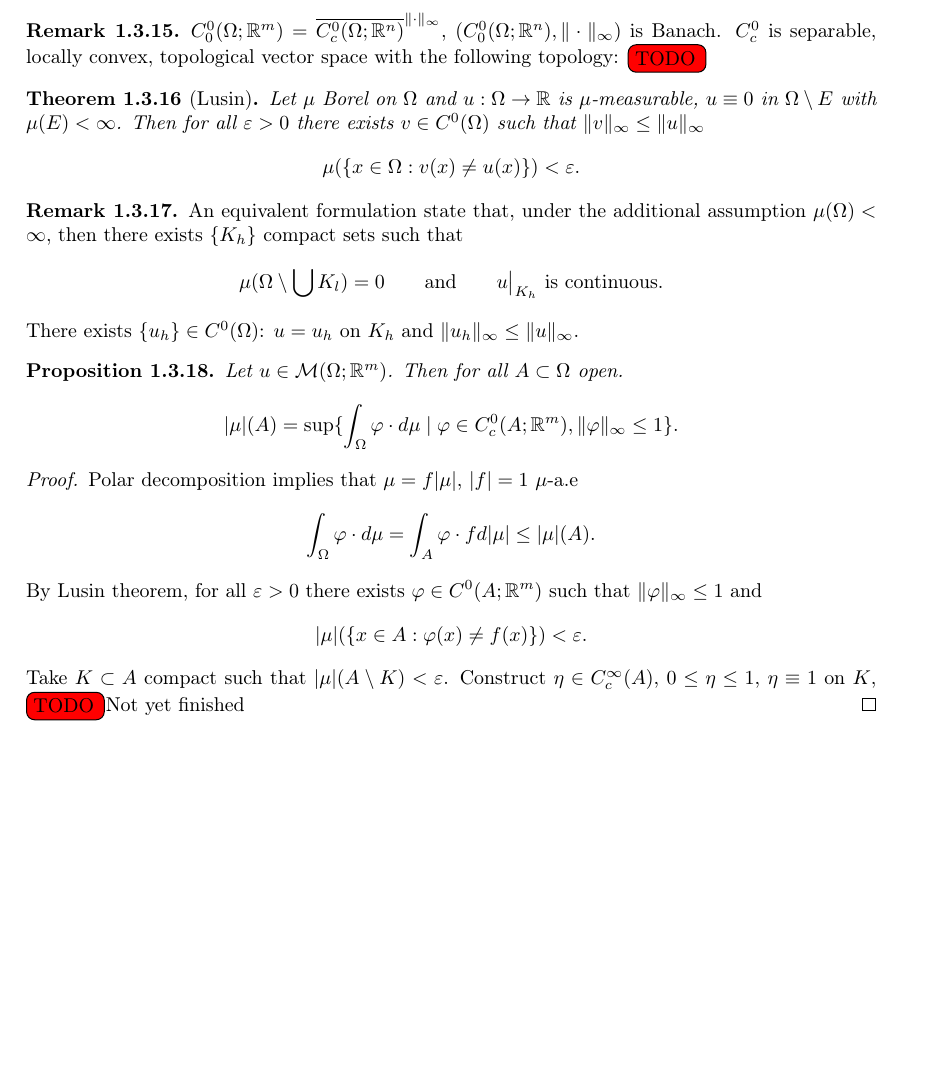
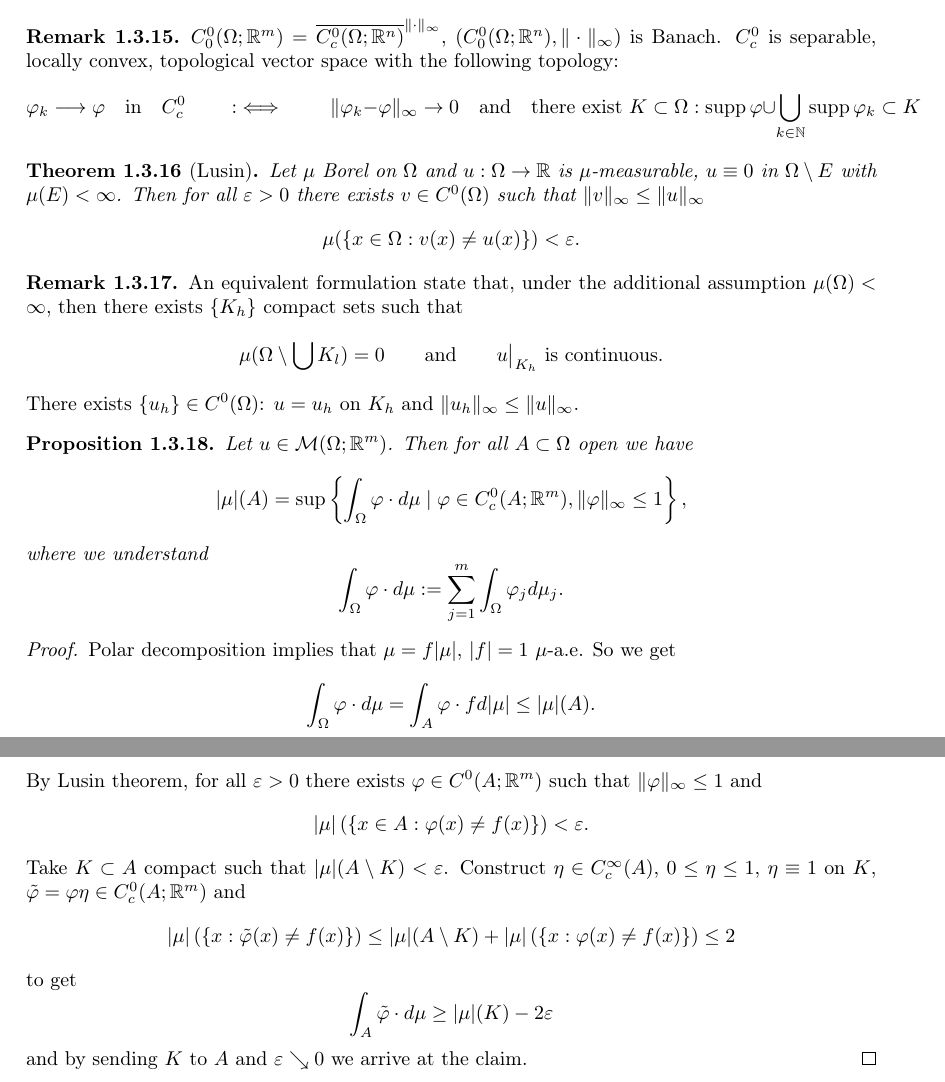
Before and after one commit to hal4stvf/BV-Functions, a LaTeX document (BV_functions.tex, which reads ch1.tex): part of page 18 of 19 before the commit and two parts of pages 18 and 19 of 20 after it, the two joined at a grey line, cut so that both start at the same text, the shorter picture padded with empty space. Compiled offline with pdfLaTeX.

Commit message:
Lecture 3. finished.

```diff
--- a/ch1.tex
+++ b/ch1.tex
@@ -1009,7 +1007,14 @@ $C^0_0(\Omega;\R^m) = \overline{C^0_c(\Omega;\R^n)}^{\|\cdot\|_\infty}$,
 $(C^0_0(\Omega;\R^n),\|\cdot\|_\infty)$ is Banach.
 $C^0_c$ is separable, locally convex, topological vector space with the
 following topology:
-\TODO
+\[
+\varphi_k \longrightarrow \varphi \quad \text{in} \quad C^0_c
+\qquad :\iff \qquad
+\|\varphi_k - \varphi\|_\infty \to 0
+\quad \text{and} \quad
+\text{there exist } K \subset \Omega:
+\supp \varphi \cup \bigcup_{k\in\N} \supp \varphi_k \subset K
+\]
 \end{remark}
 
 \begin{theorem}[Lusin]
@@ -1035,26 +1040,43 @@ There exists $\{u_h\} \in C^0(\Omega)$: $u = u_h$ on $K_h$ and $\|u_h\|_\infty
 \end{remark}
 
 \begin{proposition}
-Let $u \in \mathcal{M}(\Omega;\R^m)$. Then for all $A\subset \Omega$ open.
+Let $u \in \mathcal{M}(\Omega;\R^m)$. Then for all $A\subset \Omega$ open we
+have
 \[
-|\mu|(A) = \sup\{ \int_\Omega \varphi \cdot d\mu \mid
-\varphi \in C^0_c(A;\R^m), \|\varphi\|_\infty \leq 1\}.
+|\mu|(A) = \sup\left\{ \int_\Omega \varphi \cdot d\mu \mid
+\varphi \in C^0_c(A;\R^m), \|\varphi\|_\infty \leq 1\right\},
+\]
+where we understand
+\[
+\int_\Omega \varphi \cdot d\mu := \sum_{j=1}^m \int_\Omega \varphi_j d\mu_j.
 \]
 \end{proposition}
 
 \begin{proof}
 Polar decomposition implies that
-$\mu = f|\mu|$, $|f| =1 $ $\mu$-a.e
+$\mu = f|\mu|$, $|f| =1 $ $\mu$-a.e. So we get
 \[
 \int_\Omega \varphi \cdot d\mu = \int_A \varphi \cdot fd|\mu| \leq |\mu|(A).
 \]
 By Lusin theorem, for all $\varepsilon > 0$ there exists $\varphi \in
 C^0(A;\R^m)$ such that $\|\varphi\|_\infty \leq 1$ and
 \[
-|\mu|(\{x \in A : \varphi(x) \neq f(x)\}) < \varepsilon.
+|\mu|\left(\left\{x \in A : \varphi(x) \neq f(x)\right\}\right) < \varepsilon.
 \]
 Take $K \subset A$ compact such that $|\mu|(A\setminus K) < \varepsilon$.
 Construct $\eta \in C^\infty_c(A)$, $0 \leq \eta \leq 1$, $\eta \equiv 1$ on
-$K$,
-\TODO{Not yet finished}
+$K$, $\tilde \varphi = \varphi \eta \in C^0_c(A;\R^m)$ and
+\[
+|\mu|\left(\left\{ x: \tilde \varphi(x) \neq f(x) \right\}\right)
+\leq
+|\mu|(A\setminus K)
++
+|\mu|\left(\left\{ x: \varphi(x) \neq f(x) \right\}\right)
+\leq 2
+\]
+to get
+\[
+\int_A \tilde \varphi \cdot d\mu \geq |\mu|(K) - 2 \varepsilon
+\]
+and by sending $K$ to $A$ and $\varepsilon \searrow 0$ we arrive at the claim.
 \end{proof}
```
Also changed, not shown: BV_functions.pdf, ch1.tex (2 more changed lines), 1 other file.
